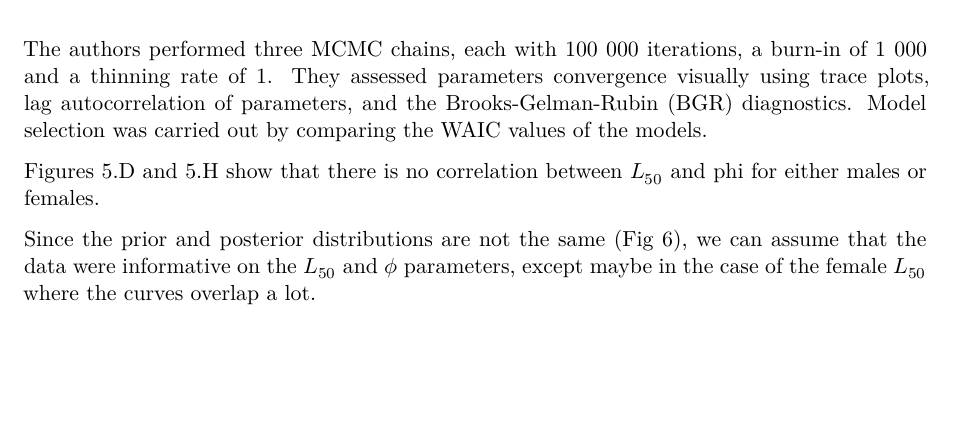
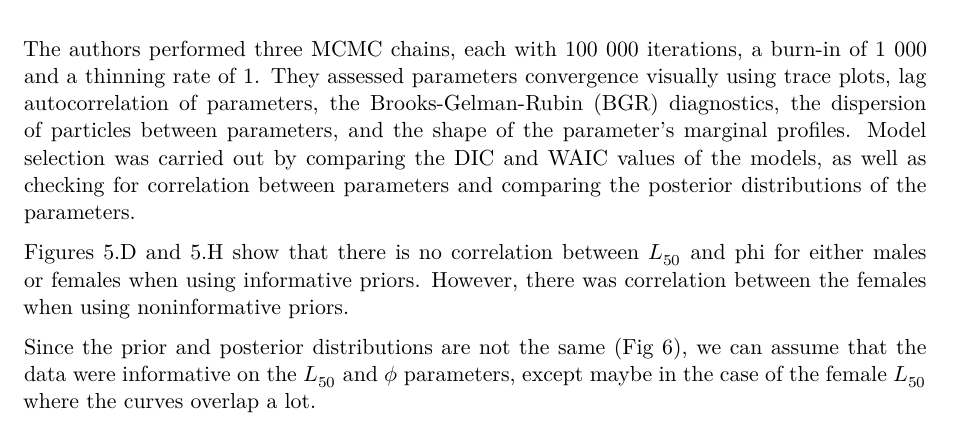
Before and after one commit to lbProg/Megafauna-Exam-1, a Quarto document (part1B.qmd): part of page 4 of 9, cut so that both start at the same text, the shorter picture padded with empty space. Rendered offline with R 4.5, knitr and Pandoc in place of Quarto, then LaTeX, with nearby package versions; both versions are drawn in the output format of the newer one; drawn as R Markdown's standard PDF in place of the format the file asks for; some code elsewhere in the file could not run offline.

Commit message:
Corrected answers to questions

```diff
--- a/part1B.qmd
+++ b/part1B.qmd
@@ -7,7 +7,7 @@ date: 2025/09/11
 knitr:
     opts_chunk:
         message: false
-format: html
+format: typst
 fig-width: 10
 fig-height: 7.5
 lightbox: true
@@ -114,9 +114,9 @@ ggplot(distributions, aes(x = value)) +
 
 # Question 5
 
-The authors performed three MCMC chains, each with 100 000 iterations, a burn-in of 1 000 and a thinning rate of 1. They assessed parameters convergence visually using trace plots, lag autocorrelation of parameters, and the Brooks-Gelman-Rubin (BGR) diagnostics. Model selection was carried out by comparing the WAIC values of the models.
+The authors performed three MCMC chains, each with 100 000 iterations, a burn-in of 1 000 and a thinning rate of 1. They assessed parameters convergence visually using trace plots, lag autocorrelation of parameters, the Brooks-Gelman-Rubin (BGR) diagnostics, the dispersion of particles between parameters, and the shape of the parameter's marginal profiles. Model selection was carried out by comparing the DIC and WAIC values of the models, as well as checking for correlation between parameters and comparing the posterior distributions of the parameters.
 
-Figures 5.D and 5.H show that there is no correlation between $L_{50}$ and phi for either males or females.
+Figures 5.D and 5.H show that there is no correlation between $L_{50}$ and phi for either males or females when using informative priors. However, there was correlation between the females when using noninformative priors.
 
 Since the prior and posterior distributions are not the same (Fig 6), we can assume that the data were informative on the $L_{50}$ and $\phi$ parameters, except maybe in the case of the female $L_{50}$ where the curves overlap a lot.
 
```
